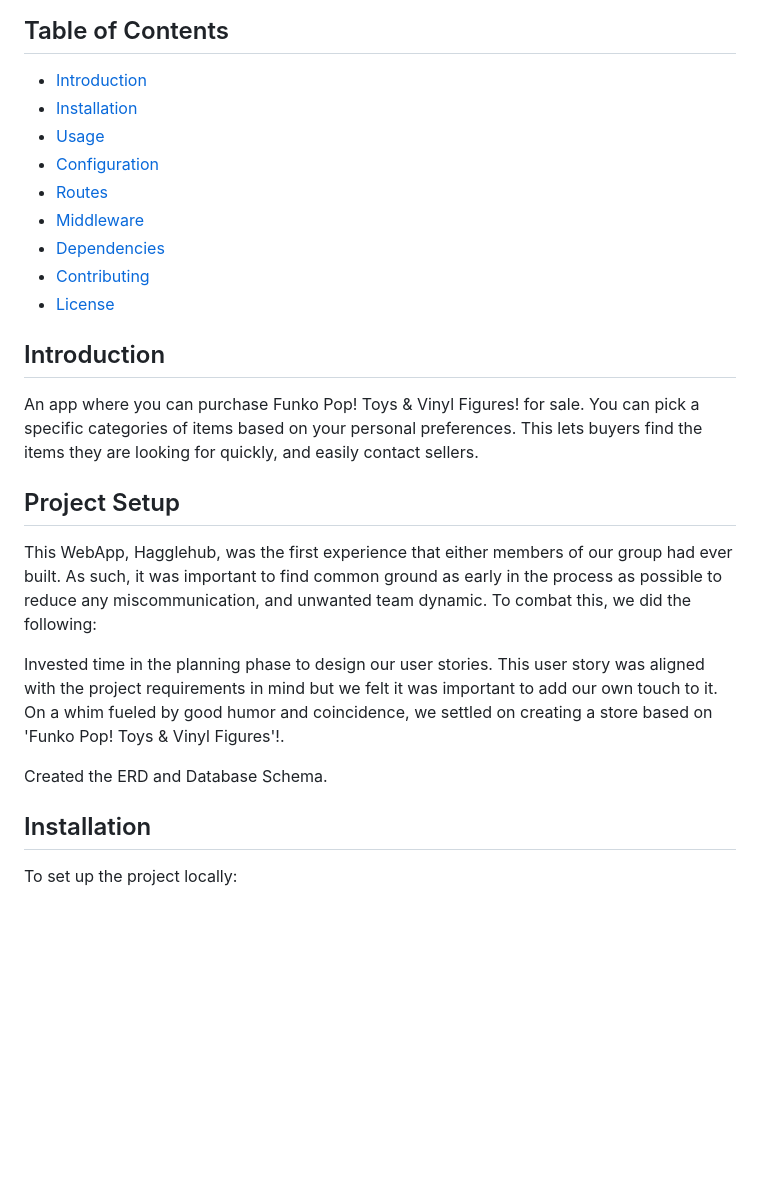
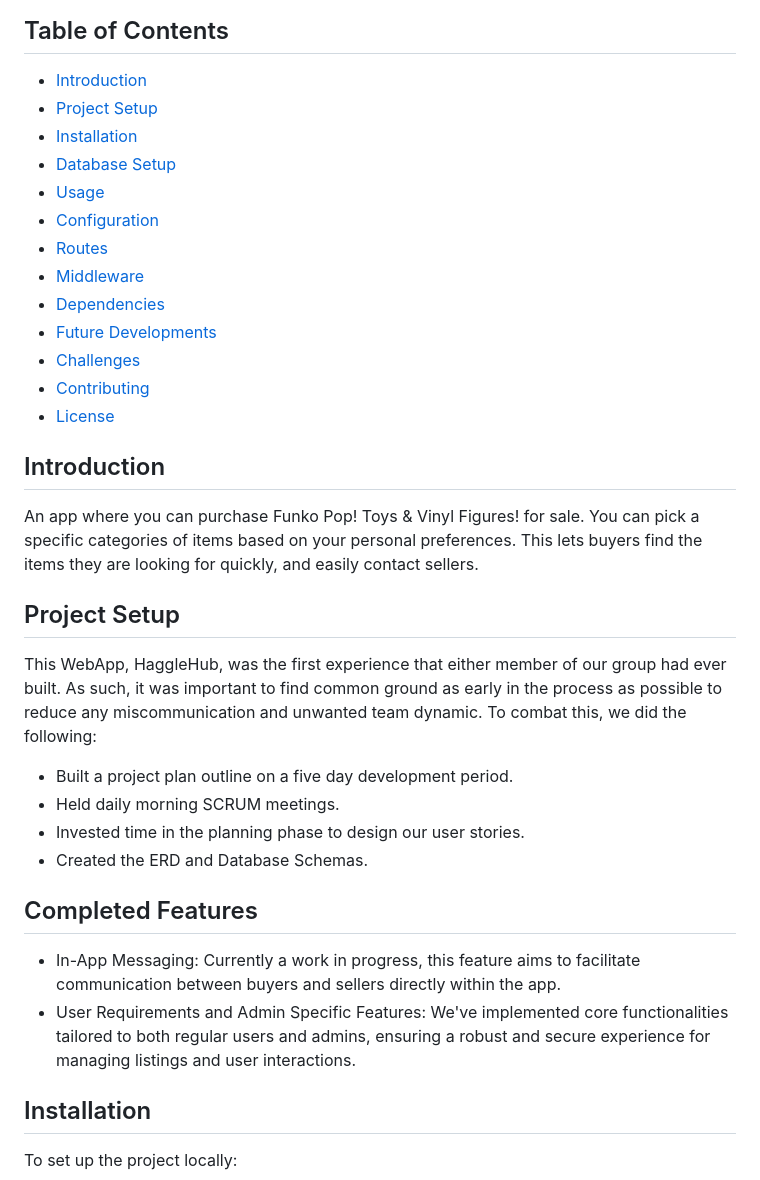
Before and after one commit to DavidGir/HaggleHub, a Markdown page: README.md, the part around the change printed below. GitHub-like rendering; blank space fills up the shorter version.

```diff
--- a/README.md
+++ b/README.md
@@ -13,12 +13,16 @@ Messages
 
 ## Table of Contents
 - [Introduction](#introduction)
+- [Project Setup](#projectSetup)
 - [Installation](#installation)
+- [Database Setup](#databaseSetup)
 - [Usage](#usage)
 - [Configuration](#configuration)
 - [Routes](#routes)
 - [Middleware](#middleware)
 - [Dependencies](#dependencies)
+- [Future Developments](#futureDevelopments)
+- [Challenges](#challenges)
 - [Contributing](#contributing)
 - [License](#license)
 
@@ -28,11 +32,17 @@ An app where you can purchase Funko Pop! Toys & Vinyl Figures! for sale. You can
 
 ## Project Setup
 
-This WebApp, Hagglehub, was the first experience that either members of our group had ever built. As such, it was important to find common ground as early in the process as possible to reduce any miscommunication, and unwanted team dynamic. To combat this, we did the following:
+This WebApp, HaggleHub, was the first experience that either member of our group had ever built. As such, it was important to find common ground as early in the process as possible to reduce any miscommunication and unwanted team dynamic. To combat this, we did the following:
 
-Invested time in the planning phase to design our user stories. This user story was aligned with the project requirements in mind but we felt it was important to add our own touch to it. On a whim fueled by good humor and coincidence, we settled on creating a store based on 'Funko Pop! Toys & Vinyl Figures'!.
+- Built a project plan outline on a five day development period.
+- Held daily morning SCRUM meetings.
+- Invested time in the planning phase to design our user stories.
+- Created the ERD and Database Schemas.
 
-Created the ERD and Database Schema.
+## Completed Features
+
+- In-App Messaging: Currently a work in progress, this feature aims to facilitate communication between buyers and sellers directly within the app.
+- User Requirements and Admin Specific Features: We've implemented core functionalities tailored to both regular users and admins, ensuring a robust and secure experience for managing listings and user interactions.
 
 ## Installation
 
```
Also changed, not shown: other parts of README.md (+24 -8 lines).
